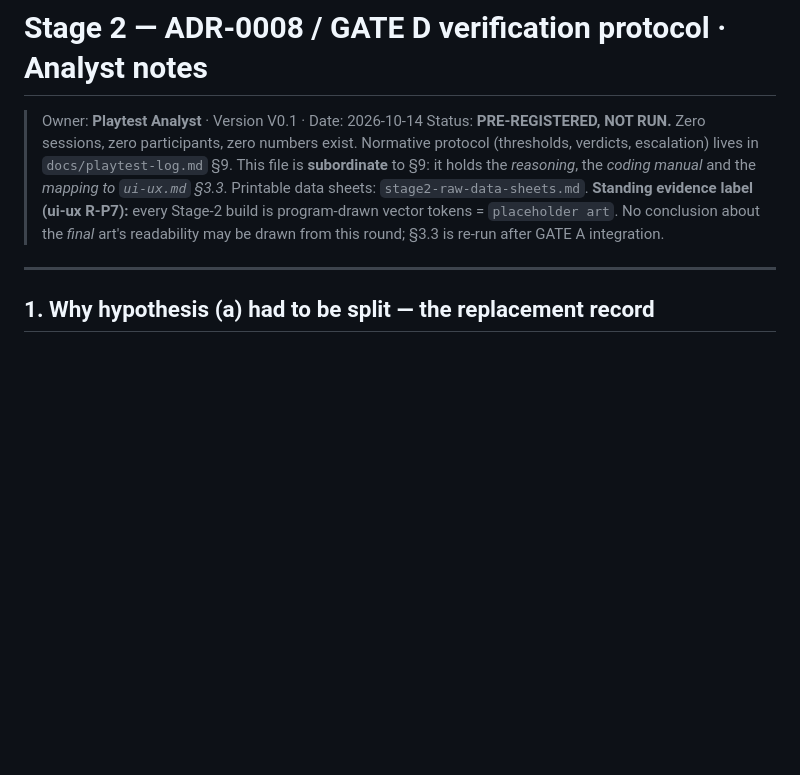
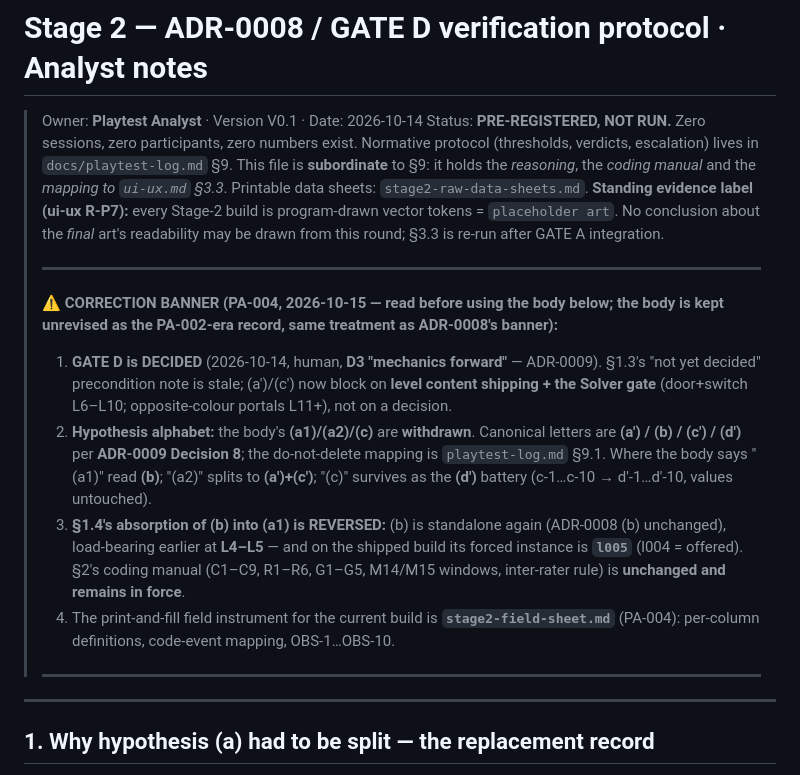
Before and after one commit to PepsiCo24/AI-Native-GameCpt, a Markdown page: docs/playtest-analysis/stage2-adr0008-gated-protocol-notes.md, the part around the change. GitHub-like rendering; blank space fills up the shorter version.

```diff
--- a/docs/playtest-analysis/stage2-adr0008-gated-protocol-notes.md
+++ b/docs/playtest-analysis/stage2-adr0008-gated-protocol-notes.md
@@ -8,6 +8,24 @@
 > **Standing evidence label (ui-ux R-P7):** every Stage-2 build is program-drawn vector tokens =
 > `placeholder art`. No conclusion about the *final* art's readability may be drawn from this round;
 > §3.3 is re-run after GATE A integration.
+>
+> ---
+> **⚠ CORRECTION BANNER (PA-004, 2026-10-15 — read before using the body below; the body is kept
+> unrevised as the PA-002-era record, same treatment as ADR-0008's banner):**
+> 1. **GATE D is DECIDED** (2026-10-14, human, **D3 "mechanics forward"** — ADR-0009). §1.3's
+>    "not yet decided" precondition note is stale; (a′)/(c′) now block on **level content shipping +
+>    the Solver gate** (door+switch L6–L10; opposite-colour portals L11+), not on a decision.
+> 2. **Hypothesis alphabet:** the body's **(a1)/(a2)/(c)** are **withdrawn**. Canonical letters are
+>    **(a′) / (b) / (c′) / (d′)** per **ADR-0009 Decision 8**; the do-not-delete mapping is
+>    `playtest-log.md` §9.1. Where the body says "(a1)" read **(b)**; "(a2)" splits to **(a′)+(c′)**;
+>    "(c)" survives as the **(d′)** battery (c-1…c-10 → d′-1…d′-10, values untouched).
+> 3. **§1.4's absorption of (b) into (a1) is REVERSED:** (b) is standalone again (ADR-0008 (b)
+>    unchanged), load-bearing earlier at **L4–L5** — and on the shipped build its forced instance is
+>    **`l005`** (l004 = offered). §2's coding manual (C1–C9, R1–R6, G1–G5, M14/M15 windows,
+>    inter-rater rule) is **unchanged and remains in force**.
+> 4. The print-and-fill field instrument for the current build is
+>    **`stage2-field-sheet.md`** (PA-004): per-column definitions, code-event mapping, OBS-1…OBS-10.
+> ---
 
 ---
 
```
Also changed, not shown: docs/playtest-analysis/stage2-field-sheet.md (added, +299 -0 lines), docs/playtest-analysis/stage2-raw-data-sheets.md (+4 -0 lines).
